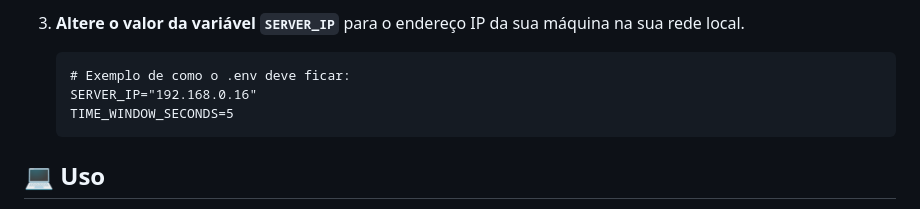
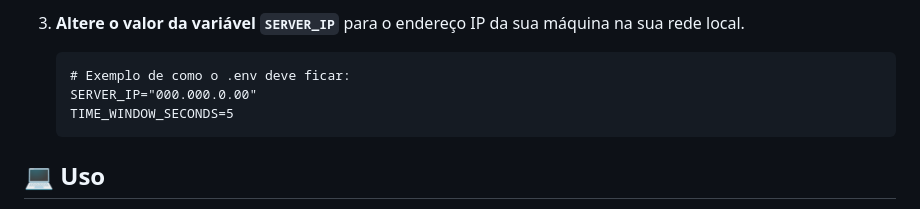
Before and after one commit to beabritw/Analise-de-Trafego-de-Servidor, a Markdown page: README.md, the part around the change. Rendered like a GitHub page.

````diff
--- a/README.md
+++ b/README.md
@@ -83,7 +83,7 @@ A aplicação precisa saber qual endereço IP do servidor ela deve monitorar. Es
 
     ```dotenv
     # Exemplo de como o .env deve ficar:
-    SERVER_IP="192.168.0.16"
+    SERVER_IP="000.000.0.00"
     TIME_WINDOW_SECONDS=5
     ```
 
````
